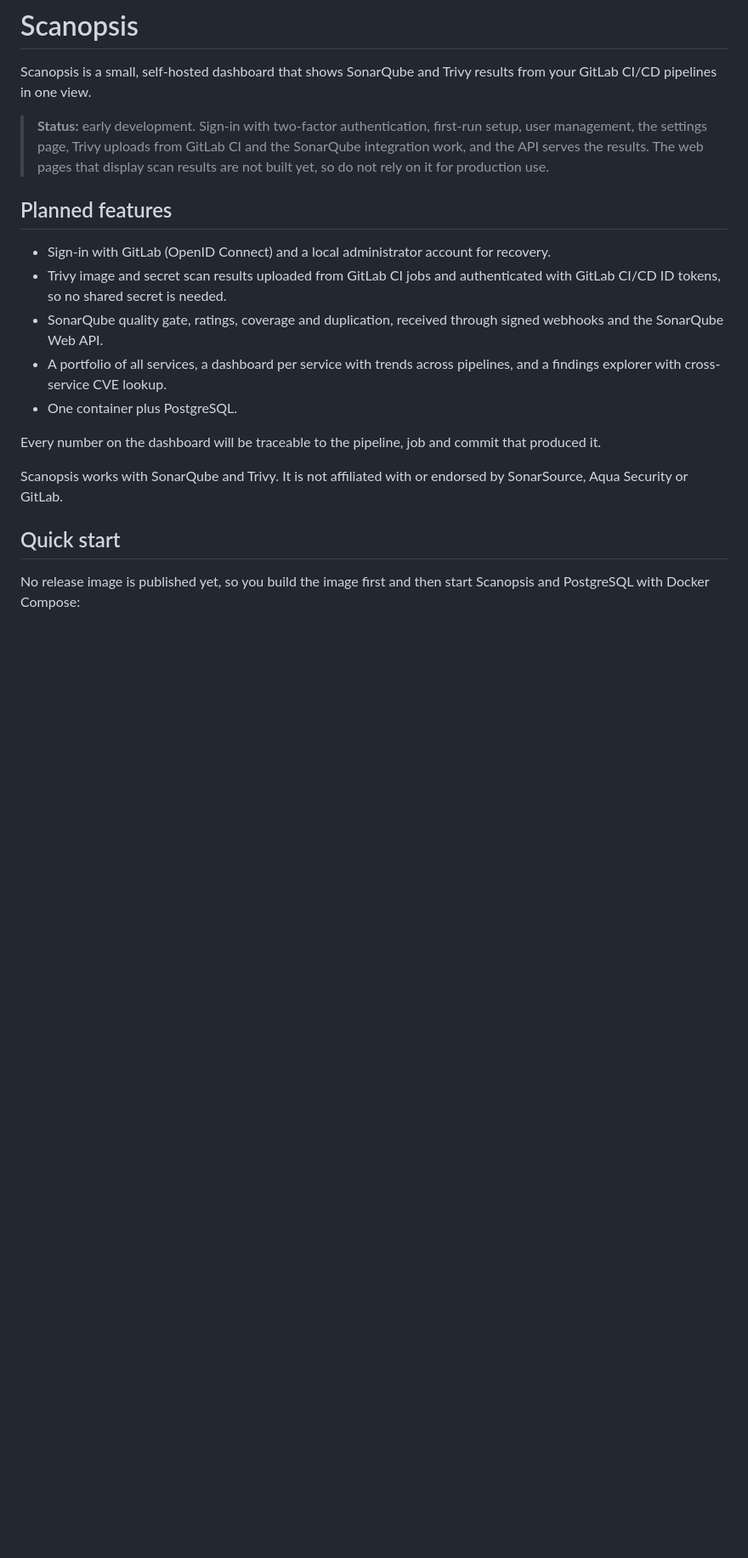
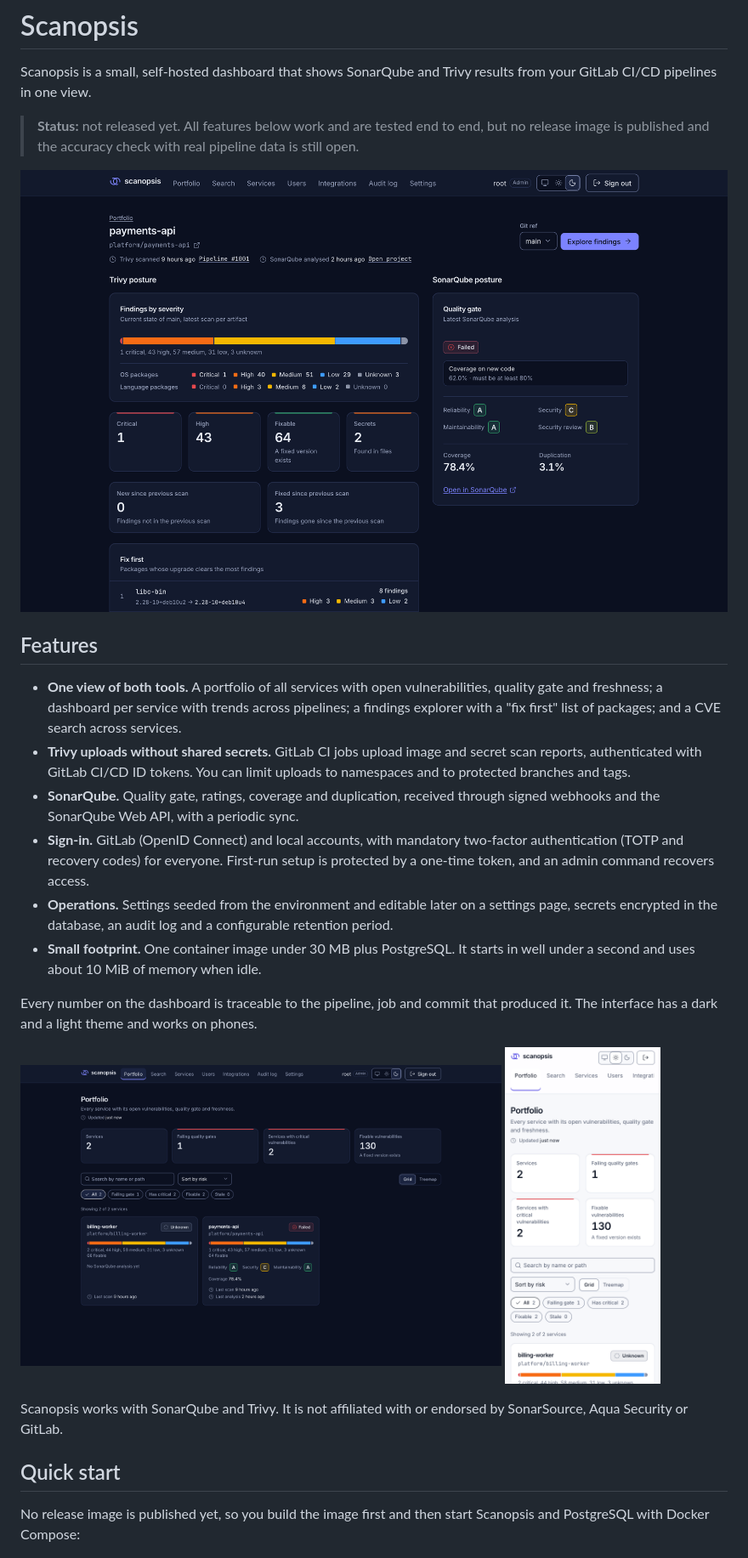
Before and after one commit to siyamsarker/scanopsis, a Markdown page: README.md, the part around the change. Shown at 85% size. Drawn GitHub-style; pictures changed too: docs/images/portfolio-dark.png (added), docs/images/portfolio-light-phone.png (added), docs/images/service-dark.png (added); blank space fills up the shorter version.

Commit message:
docs: describe the current features and add screenshots to the README
The README still said that the pages displaying scan results were not
built and listed every feature as planned. It now states that the
features work and are tested end to end, that no release is published
yet and that the accuracy check with real pipeline data is still open,
and lists what Scanopsis does: the portfolio, service dashboard, findings
explorer and CVE search, Trivy uploads with CI ID tokens, the SonarQube
integration, sign-in with mandatory two-factor authentication, settings,
audit log and retention, and the measured footprint.

Three screenshots in docs/images show the service dashboard and the
portfolio in the dark theme and the portfolio on a phone in the light
theme. They were taken from a local instance filled with the test
fixtures of the repository and neutral example names.

Signed-off-by: Siyam Sarker <siyam.ts@gmail.com>

```diff
--- a/README.md
+++ b/README.md
@@ -3,26 +3,40 @@
 Scanopsis is a small, self-hosted dashboard that shows SonarQube and Trivy
 results from your GitLab CI/CD pipelines in one view.
 
-> **Status:** early development. Sign-in with two-factor authentication,
-> first-run setup, user management, the settings page, Trivy uploads from
-> GitLab CI and the SonarQube integration work, and the API serves the
-> results. The web pages that display scan results are not built yet, so do
-> not rely on it for production use.
+> **Status:** not released yet. All features below work and are tested end to
+> end, but no release image is published and the accuracy check with real
+> pipeline data is still open.
 
-## Planned features
+![The service dashboard in the dark theme: Trivy findings by severity next to the SonarQube quality gate, ratings and coverage](docs/images/service-dark.png)
 
-- Sign-in with GitLab (OpenID Connect) and a local administrator account for
-  recovery.
-- Trivy image and secret scan results uploaded from GitLab CI jobs and
-  authenticated with GitLab CI/CD ID tokens, so no shared secret is needed.
-- SonarQube quality gate, ratings, coverage and duplication, received through
-  signed webhooks and the SonarQube Web API.
-- A portfolio of all services, a dashboard per service with trends across
-  pipelines, and a findings explorer with cross-service CVE lookup.
-- One container plus PostgreSQL.
+## Features
 
-Every number on the dashboard will be traceable to the pipeline, job and commit
-that produced it.
+- **One view of both tools.** A portfolio of all services with open
+  vulnerabilities, quality gate and freshness; a dashboard per service with
+  trends across pipelines; a findings explorer with a "fix first" list of
+  packages; and a CVE search across services.
+- **Trivy uploads without shared secrets.** GitLab CI jobs upload image and
+  secret scan reports, authenticated with GitLab CI/CD ID tokens. You can limit
+  uploads to namespaces and to protected branches and tags.
+- **SonarQube.** Quality gate, ratings, coverage and duplication, received
+  through signed webhooks and the SonarQube Web API, with a periodic sync.
+- **Sign-in.** GitLab (OpenID Connect) and local accounts, with mandatory
+  two-factor authentication (TOTP and recovery codes) for everyone. First-run
+  setup is protected by a one-time token, and an admin command recovers access.
+- **Operations.** Settings seeded from the environment and editable later on a
+  settings page, secrets encrypted in the database, an audit log and a
+  configurable retention period.
+- **Small footprint.** One container image under 30 MB plus PostgreSQL. It starts
+  in well under a second and uses about 10 MiB of memory when idle.
+
+Every number on the dashboard is traceable to the pipeline, job and commit
+that produced it. The interface has a dark and a light theme and works on
+phones.
+
+<p>
+  <img src="docs/images/portfolio-dark.png" alt="The portfolio in the dark theme, with a card per service" width="68%">
+  <img src="docs/images/portfolio-light-phone.png" alt="The portfolio in the light theme on a phone" width="22%">
+</p>
 
 Scanopsis works with SonarQube and Trivy. It is not affiliated with or endorsed
 by SonarSource, Aqua Security or GitLab.
```
